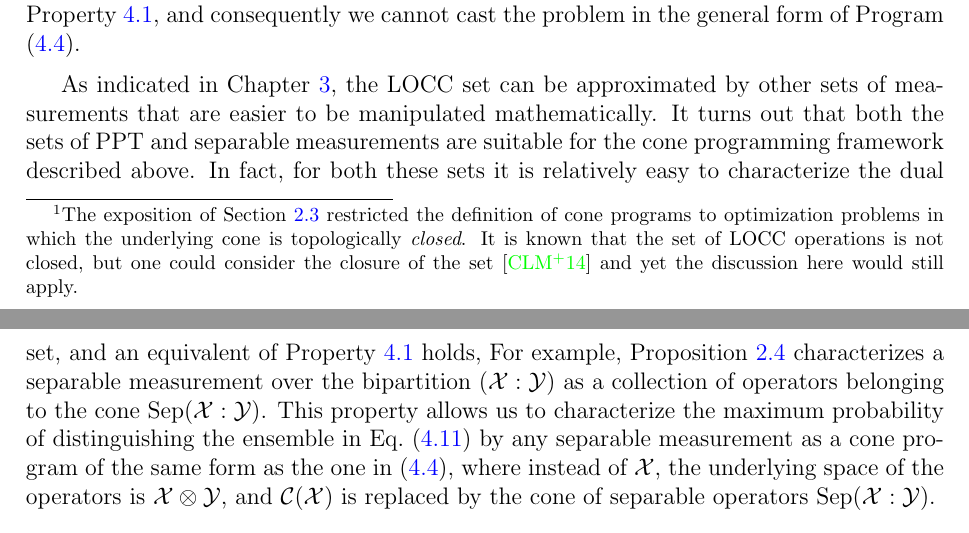
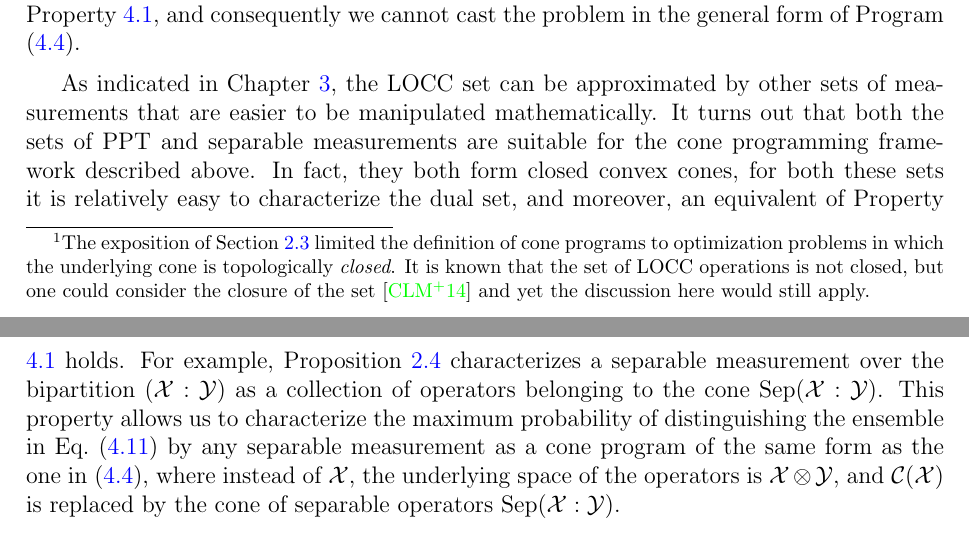
Before and after one commit to cosenal/phd-thesis, a LaTeX thesis (thesis.tex, which reads programs.tex): two parts of pages 48 and 49 of 109, joined at a grey line, cut so that both start at the same text. Compiled offline with pdfLaTeX.

Commit message:
corrections

```diff
--- a/programs.tex
+++ b/programs.tex
@@ -224,7 +224,7 @@ Ideally, we would like to solve the following problem:
 Phrasing this problem as a cone program is not interesting as such. It is
 technically possible, as we can write the constraints of the program in terms
 of membership of the variables to a convex cone\footnote{The exposition of
-Section \ref{sec:convex-optimization} restricted the definition of cone programs
+Section \ref{sec:convex-optimization} limited the definition of cone programs
 to optimization problems in which the underlying cone is topologically \emph{closed}.
 It is known that the set of LOCC operations is not closed, but one could consider
 the closure of the set \cite{Chitambar14} and yet the discussion here would still apply.}
@@ -238,9 +238,9 @@ we cannot cast the problem in the general form of Program \eqref{eq:cone-primal-
 As indicated in Chapter \ref{chap:bipartite-state-discrimination}, the LOCC set
 can be approximated by other sets of measurements that are easier to be manipulated
 mathematically. It turns out that both the sets of PPT and separable measurements are
-suitable for the cone programming framework described above. In fact, for both
-these sets it is relatively easy to characterize the dual set, and an equivalent
-of Property \ref{property:each-measurement-operator} holds,
+suitable for the cone programming framework described above. In fact, they both
+form closed convex cones, for both these sets it is relatively easy to characterize the dual set,
+and moreover, an equivalent of Property \ref{property:each-measurement-operator} holds.
 For example, Proposition \ref{prop:separable-each} characterizes a separable
 measurement over the bipartition $(\X:\Y)$ as a collection of operators
 belonging to the cone $\Sep(\X:\Y)$.
```
Also changed, not shown: thesis.pdf.
